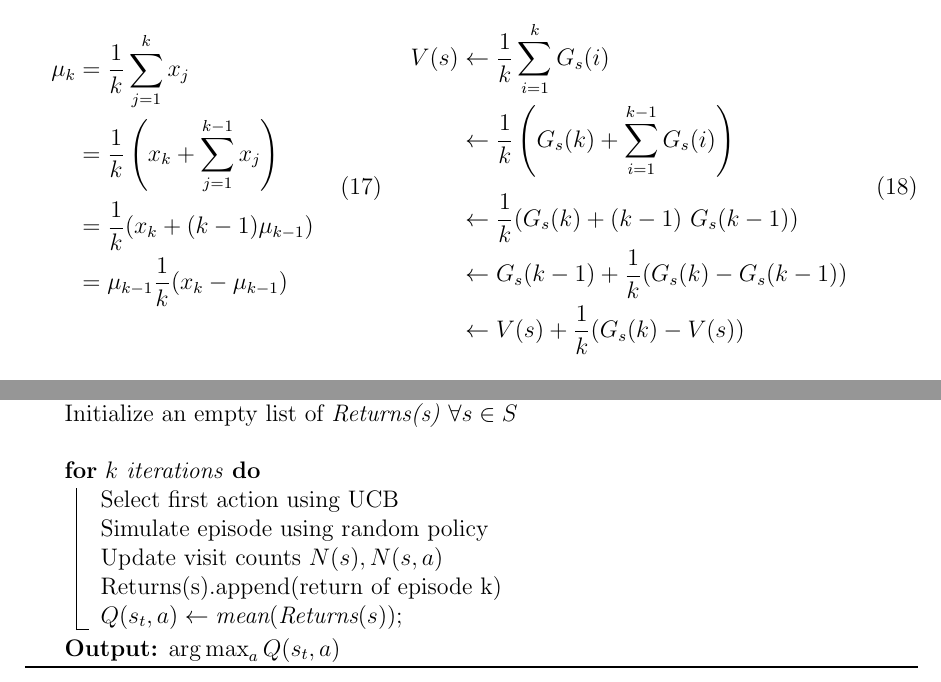
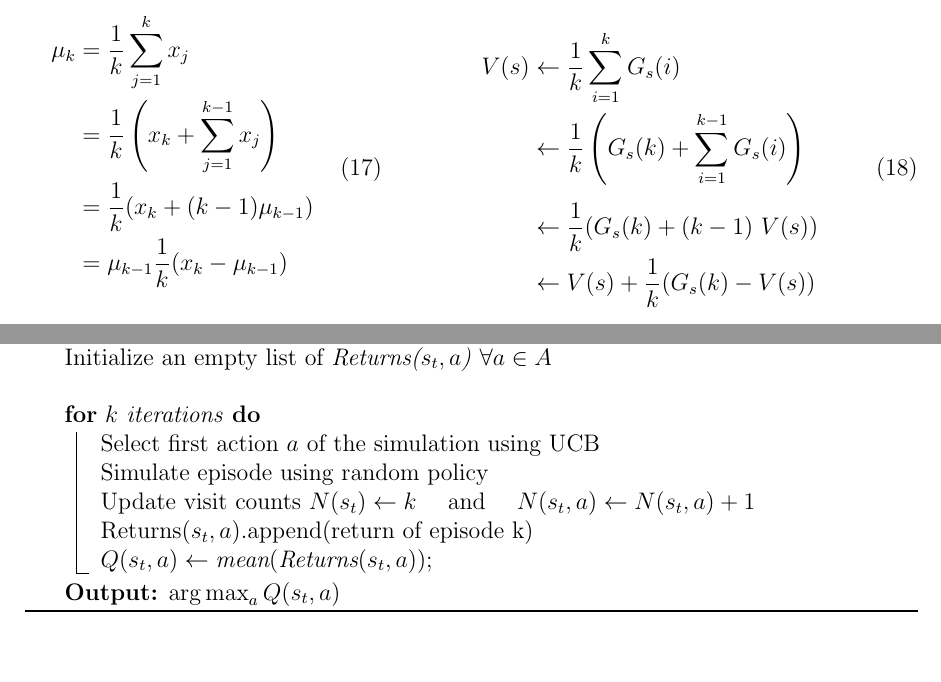
Before and after one commit to ADockhorn/CIG-Overview, a LaTeX paper (equations.tex): two parts of pages 13 and 16 of 20, joined at a grey line, cut so that both start at the same text, the shorter picture padded with empty space. The pictures show the PDF file equations.pdf that the author committed with the source.

Commit message:
updated notation
updated incremental monte carlo and  q-learning, such that it is more clear

```diff
--- a/equations.tex
+++ b/equations.tex
@@ -606,15 +605,15 @@ In case you have any ideas how to improve this guide please let us know by writi
 	\begin{algorithm}[H]
 		\DontPrintSemicolon
 		\KwIn{any UCB variant}
-		Initialize arrays $Q(s_t,a) = 0,~ N(s) = 0, N(s,a)=0$, $\forall s\in S, \forall a\in A$\;
-		Initialize an empty list of \textit{Returns(s)} $\forall s \in S$\;
+		Initialize arrays $Q(s_t,a) = 0,~ N(s_t) = 0, N(s_t,a)=0$, $\forall a\in A, \forall a\in A$\;
+		Initialize an empty list of \textit{Returns($s_t,a$)} $\forall a \in A$\;
 		\;
 		\For{$k$ iterations}{
-			Select first action using UCB\;
+			Select first action $a$ of the simulation using UCB\;
 			Simulate episode using random policy\;
-			Update visit counts $N(s), N(s,a)$\;
-			Returns(s).append(return of episode k)\;
-			$Q(s_t,a) \leftarrow \textit{mean}(\textit{Returns}(s))$;
+			Update visit counts $N(s_t) \leftarrow k\quad$ and  $\quad N(s_t, a) \leftarrow N(s_t, a) + 1$\;
+			Returns($s_t, a$).append(return of episode k)\;
+			$Q(s_t,a) \leftarrow \textit{mean}(\textit{Returns}(s_t, a))$;
 		}
 		\KwOut{$\argmax_a Q(s_t,a)$}
 		\caption{Flat UCB}
```
Also changed, not shown: equations.pdf, equations.tex (5 more changed lines).
